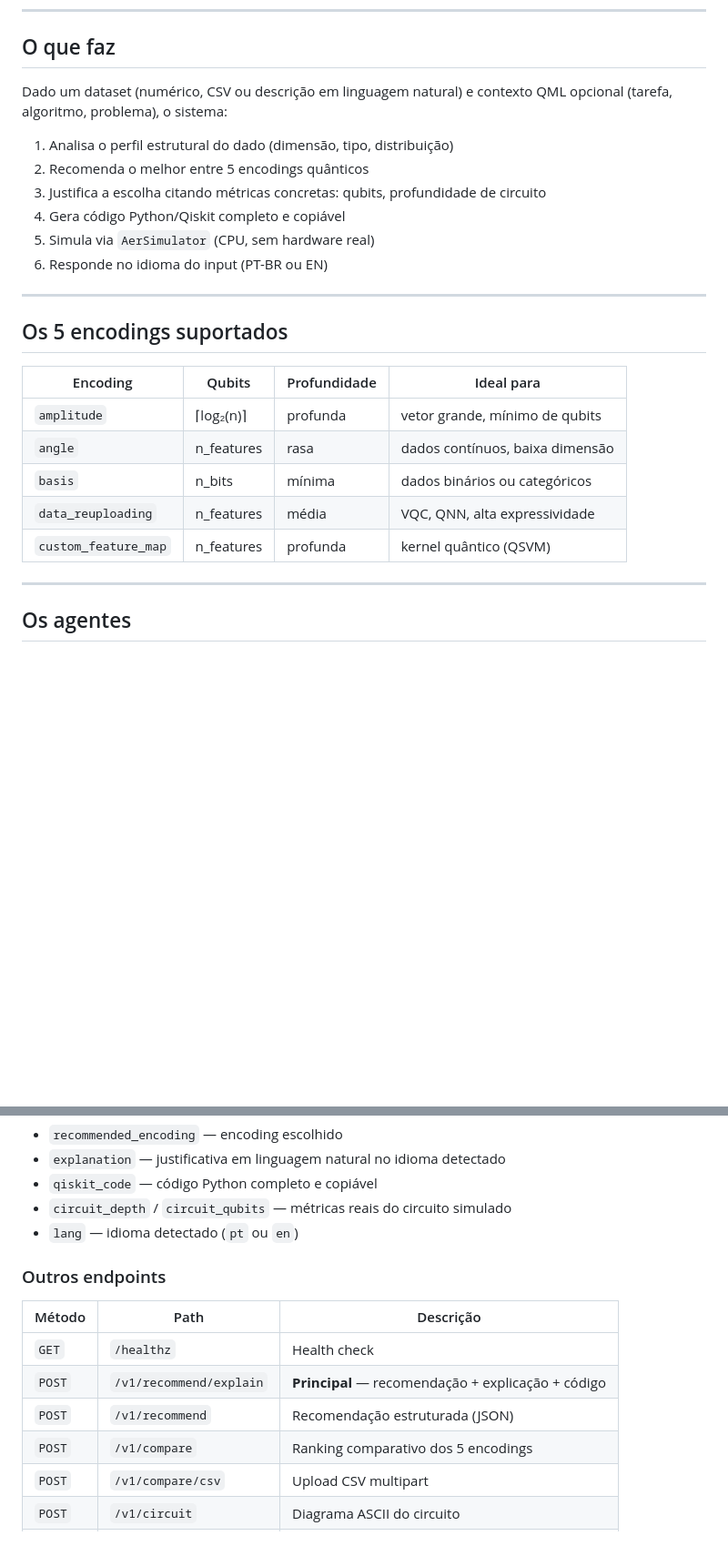
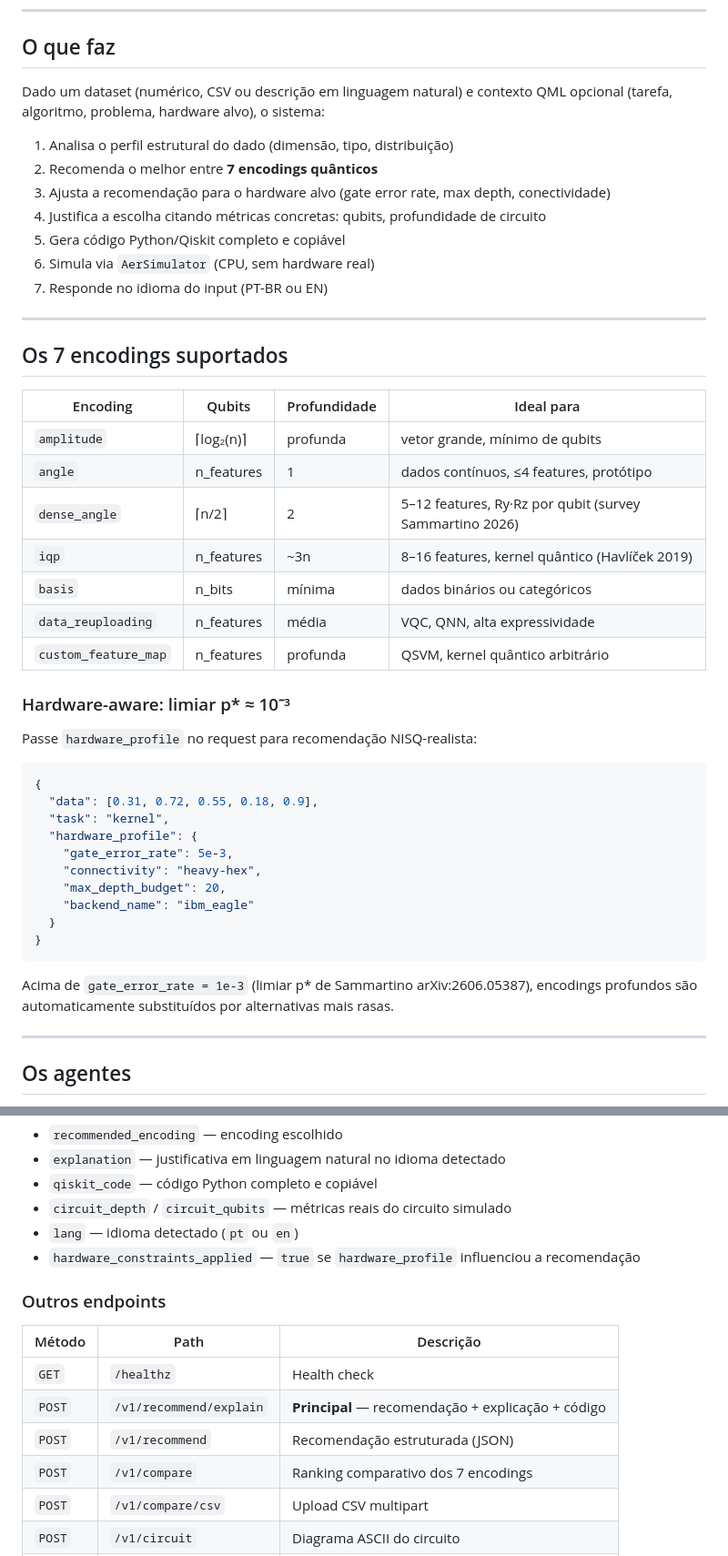
Before and after one commit to anapaulaappel/quantum-encoding-agents, a Markdown page: README.md, 2 parts joined by grey strips. Shown at 91% size. Drawn GitHub-style; blank space fills up the shorter version.

````diff
--- a/README.md
+++ b/README.md
@@ -10,26 +10,49 @@ e entregam código Qiskit completo e copiável.
 ## O que faz
 
 Dado um dataset (numérico, CSV ou descrição em linguagem natural) e contexto QML
-opcional (tarefa, algoritmo, problema), o sistema:
+opcional (tarefa, algoritmo, problema, hardware alvo), o sistema:
 
 1. Analisa o perfil estrutural do dado (dimensão, tipo, distribuição)
-2. Recomenda o melhor entre 5 encodings quânticos
-3. Justifica a escolha citando métricas concretas: qubits, profundidade de circuito
-4. Gera código Python/Qiskit completo e copiável
-5. Simula via `AerSimulator` (CPU, sem hardware real)
-6. Responde no idioma do input (PT-BR ou EN)
+2. Recomenda o melhor entre **7 encodings quânticos**
+3. Ajusta a recomendação para o hardware alvo (gate error rate, max depth, conectividade)
+4. Justifica a escolha citando métricas concretas: qubits, profundidade de circuito
+5. Gera código Python/Qiskit completo e copiável
+6. Simula via `AerSimulator` (CPU, sem hardware real)
+7. Responde no idioma do input (PT-BR ou EN)
 
 ---
 
-## Os 5 encodings suportados
+## Os 7 encodings suportados
 
 | Encoding | Qubits | Profundidade | Ideal para |
 |---|---|---|---|
 | `amplitude` | ⌈log₂(n)⌉ | profunda | vetor grande, mínimo de qubits |
-| `angle` | n_features | rasa | dados contínuos, baixa dimensão |
+| `angle` | n_features | 1 | dados contínuos, ≤4 features, protótipo |
+| `dense_angle` | ⌈n/2⌉ | 2 | 5–12 features, Ry·Rz por qubit (survey Sammartino 2026) |
+| `iqp` | n_features | ~3n | 8–16 features, kernel quântico (Havlíček 2019) |
 | `basis` | n_bits | mínima | dados binários ou categóricos |
 | `data_reuploading` | n_features | média | VQC, QNN, alta expressividade |
-| `custom_feature_map` | n_features | profunda | kernel quântico (QSVM) |
+| `custom_feature_map` | n_features | profunda | QSVM, kernel quântico arbitrário |
+
+### Hardware-aware: limiar p* ≈ 10⁻³
+
+Passe `hardware_profile` no request para recomendação NISQ-realista:
+
+```json
+{
+  "data": [0.31, 0.72, 0.55, 0.18, 0.9],
+  "task": "kernel",
+  "hardware_profile": {
+    "gate_error_rate": 5e-3,
+    "connectivity": "heavy-hex",
+    "max_depth_budget": 20,
+    "backend_name": "ibm_eagle"
+  }
+}
+```
+
+Acima de `gate_error_rate = 1e-3` (limiar p* de Sammartino arXiv:2606.05387),
+encodings profundos são automaticamente substituídos por alternativas mais rasas.
 
 ---
 
@@ -110,6 +133,7 @@ Resposta inclui:
 - `qiskit_code` — código Python completo e copiável
 - `circuit_depth` / `circuit_qubits` — métricas reais do circuito simulado
 - `lang` — idioma detectado (`pt` ou `en`)
+- `hardware_constraints_applied` — `true` se `hardware_profile` influenciou a recomendação
 
 ### Outros endpoints
 
@@ -118,7 +142,7 @@ Resposta inclui:
 | `GET` | `/healthz` | Health check |
 | `POST` | `/v1/recommend/explain` | **Principal** — recomendação + explicação + código |
 | `POST` | `/v1/recommend` | Recomendação estruturada (JSON) |
-| `POST` | `/v1/compare` | Ranking comparativo dos 5 encodings |
+| `POST` | `/v1/compare` | Ranking comparativo dos 7 encodings |
 | `POST` | `/v1/compare/csv` | Upload CSV multipart |
 | `POST` | `/v1/circuit` | Diagrama ASCII do circuito |
 | `POST` | `/v1/simulate` | Simula e retorna histograma de medições |
````
Also changed, not shown: CONTEXT.md (+32 -10 lines).
